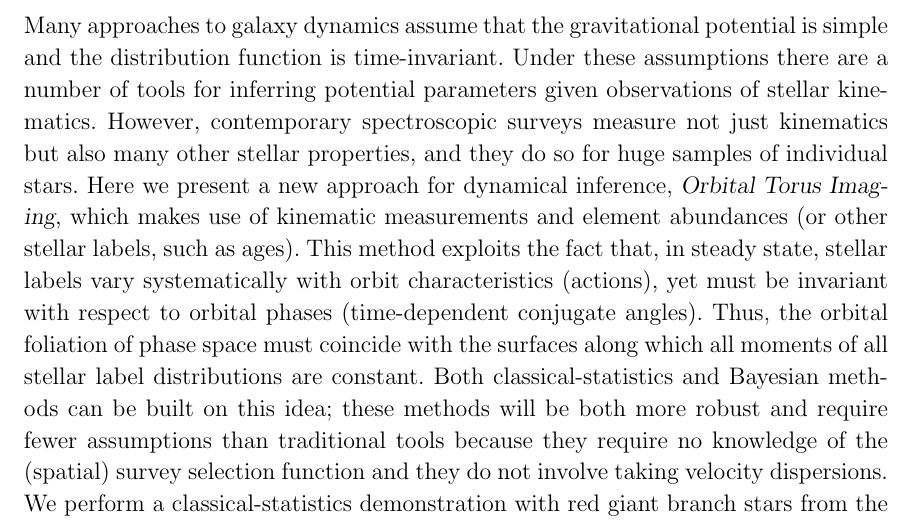
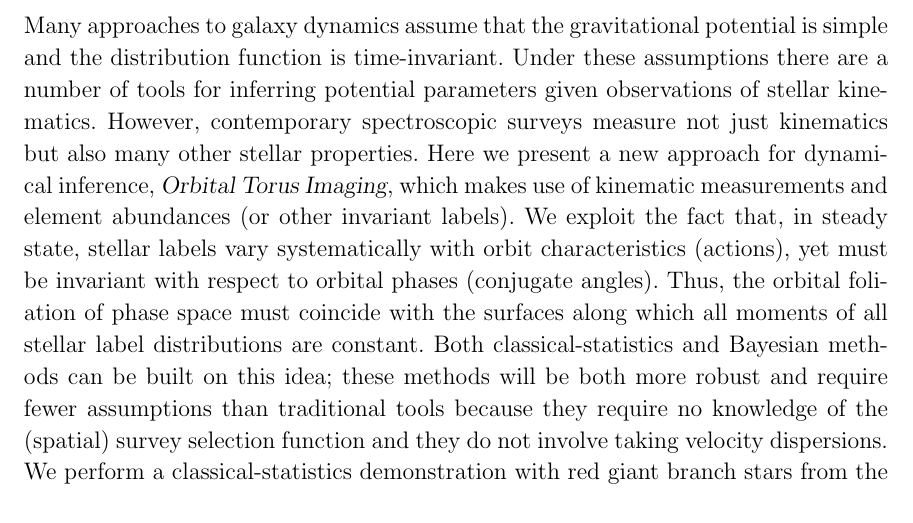
Before and after one commit to adrn/chemical-torus-imaging, a LaTeX paper (tex/stationary-tags.tex): part of page 1 of 30, cut so that both start at the same text. Compiled offline with pdfLaTeX.

Commit message:
shorten abstract

```diff
--- a/tex/stationary-tags.tex
+++ b/tex/stationary-tags.tex
@@ -156,14 +156,13 @@
   Under these assumptions there are a number of tools for
   inferring potential parameters given observations of stellar kinematics.
   However, contemporary spectroscopic surveys measure
-  not just kinematics but also many other stellar properties, and they do so for
-  huge samples of individual stars.
+  not just kinematics but also many other stellar properties.
   Here we present a new approach for dynamical inference, \methodname, which
   makes use of kinematic measurements and element abundances (or other
-  stellar labels, such as ages).
-  This method exploits the fact that, in steady state, stellar labels vary
+  invariant labels).
+  We exploit the fact that, in steady state, stellar labels vary
   systematically with orbit characteristics (actions), yet must be
-  invariant with respect to orbital phases (time-dependent conjugate
+  invariant with respect to orbital phases (conjugate
   angles).
   Thus, the orbital foliation of phase space must coincide with the surfaces along
   which all moments of all stellar label distributions are constant.
```
